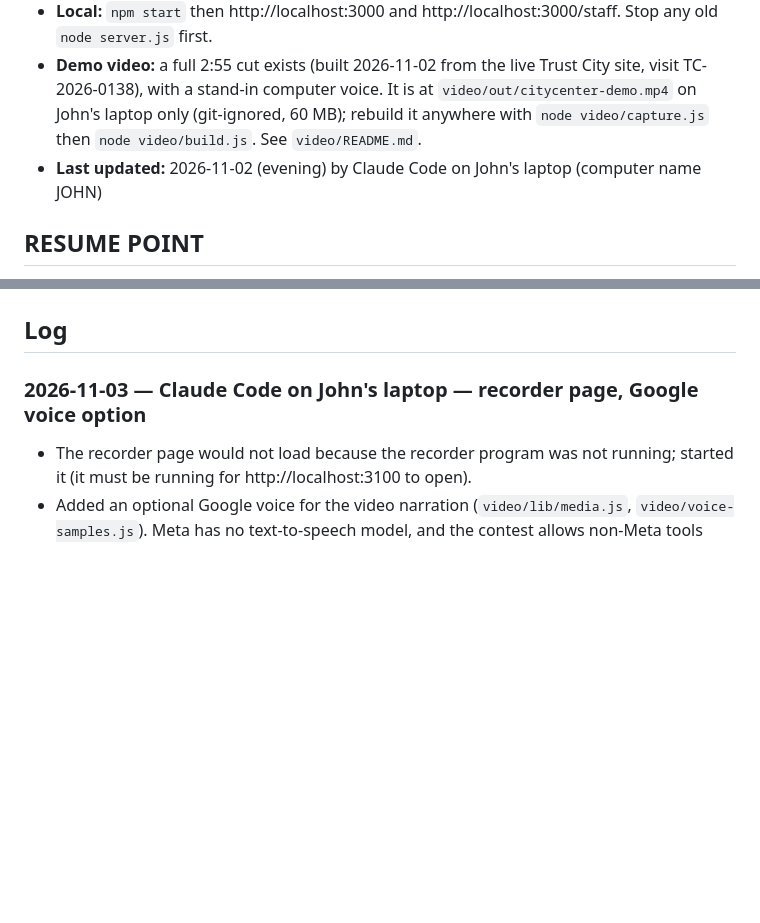
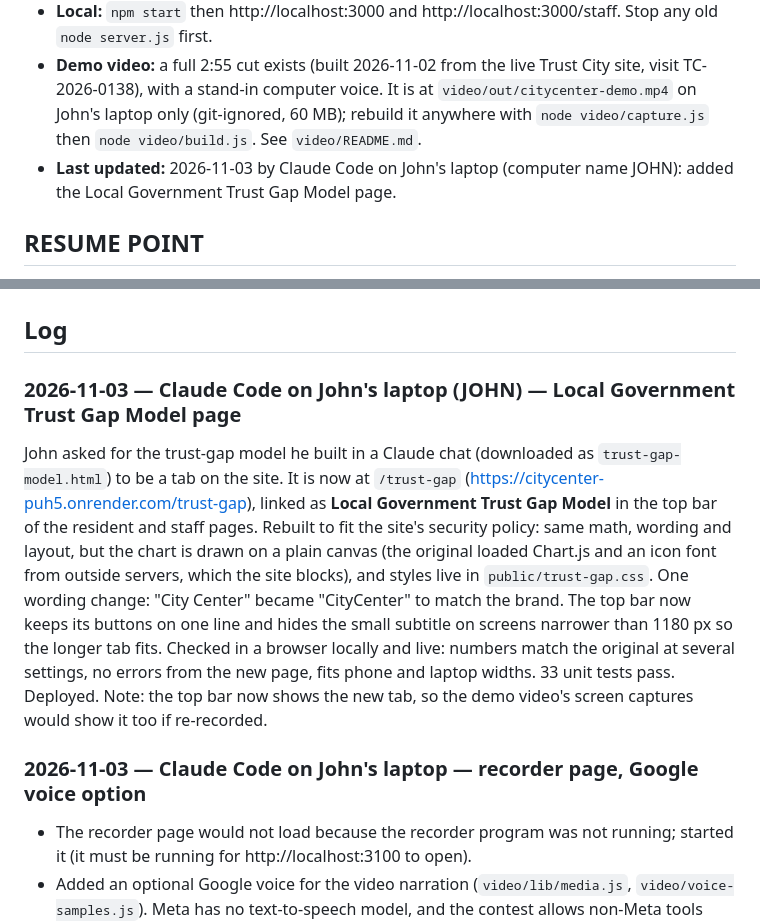
Before and after one commit to johnroy007/citycenter, a Markdown page: docs/PROGRESS.md, 2 parts joined by grey strips. Drawn GitHub-style; blank space fills up the shorter version.

Commit message:
Progress log: Local Government Trust Gap Model page is live
Co-Authored-By: Claude Opus 5.5 <noreply@anthropic.com>

```diff
--- a/docs/PROGRESS.md
+++ b/docs/PROGRESS.md
@@ -8,7 +8,8 @@
 - **Live link:** https://citycenter-puh5.onrender.com (resident) and https://citycenter-puh5.onrender.com/staff (passcode in Render's dashboard / John's `.env`). If a conversation ever says "I hit a problem on my side", check `/api/staff/diag` signed in as staff: `api_base` must be the worker address and `models` must list 9.
 - **Local:** `npm start` then http://localhost:3000 and http://localhost:3000/staff. Stop any old `node server.js` first.
 - **Demo video:** a full 2:55 cut exists (built 2026-11-02 from the live Trust City site, visit TC-2026-0138), with a stand-in computer voice. It is at `video/out/citycenter-demo.mp4` on John's laptop only (git-ignored, 60 MB); rebuild it anywhere with `node video/capture.js` then `node video/build.js`. See `video/README.md`.
-- **Last updated:** 2026-11-02 (evening) by Claude Code on John's laptop (computer name JOHN)
+- **Last updated:** 2026-11-03 by Claude Code on John's laptop (computer name JOHN): added the Local Government Trust Gap Model page.
+
 
 ## RESUME POINT
 **First:** the live demo examples were written while the town was still called Hildale, so their stored conversations and paperwork still say the old name (and use HC- references). Once John says yes, run `node scripts/seed-remote.js https://citycenter-puh5.onrender.com --fresh` (it deletes the old demo visits and replays all 13; roughly $3 to $5 of model calls; John's own visits are kept). Then tell the video session (citycenter-84) that the reseed is done, if it is still running. After that, the earlier plan stands:
@@ -74,6 +75,9 @@ Recorded during the Oct 27 to 28 overnight build. Each is a placeholder John can
 - Prices for Muse Spark/Wonder are unconfirmed (Meta's pricing page 404'd). Observed: a full resident run is about 20k input / 6k output tokens (7 calls); a staff pre-review about 12 tool calls. Check the Billing page after the first day.
 
 ## Log
+
+### 2026-11-03 — Claude Code on John's laptop (JOHN) — Local Government Trust Gap Model page
+John asked for the trust-gap model he built in a Claude chat (downloaded as `trust-gap-model.html`) to be a tab on the site. It is now at `/trust-gap` (https://citycenter-puh5.onrender.com/trust-gap), linked as **Local Government Trust Gap Model** in the top bar of the resident and staff pages. Rebuilt to fit the site's security policy: same math, wording and layout, but the chart is drawn on a plain canvas (the original loaded Chart.js and an icon font from outside servers, which the site blocks), and styles live in `public/trust-gap.css`. One wording change: "City Center" became "CityCenter" to match the brand. The top bar now keeps its buttons on one line and hides the small subtitle on screens narrower than 1180 px so the longer tab fits. Checked in a browser locally and live: numbers match the original at several settings, no errors from the new page, fits phone and laptop widths. 33 unit tests pass. Deployed. Note: the top bar now shows the new tab, so the demo video's screen captures would show it too if re-recorded.
 
 ### 2026-11-03 — Claude Code on John's laptop — recorder page, Google voice option
 - The recorder page would not load because the recorder program was not running; started it (it must be running for http://localhost:3100 to open).
```
